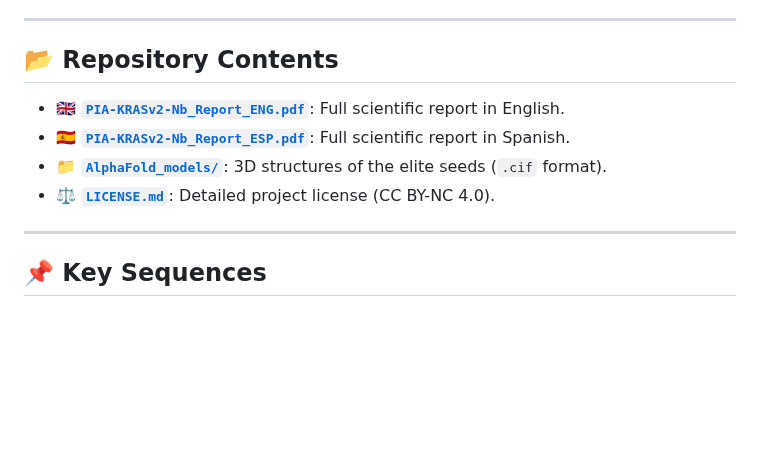
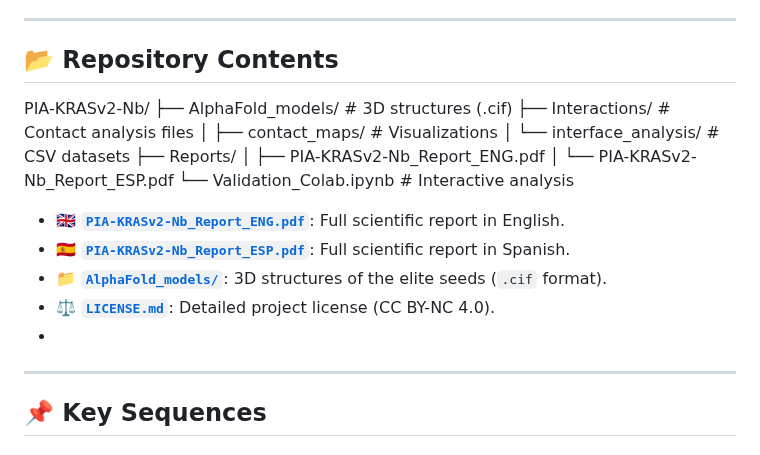
Before and after one commit to NachoPeinador/PIA-KRASv2-Nb, a Markdown page: README.md, the part around the change. Rendered like a GitHub page; blank space fills up the shorter version.

```diff
--- a/README.md
+++ b/README.md
@@ -61,11 +61,23 @@ Explore the interaction analysis in our Colab notebook:
 ---
 
 ## 📂 Repository Contents
+PIA-KRASv2-Nb/
+├── AlphaFold_models/ # 3D structures (.cif)
+├── Interactions/ # Contact analysis files
+│ ├── contact_maps/ # Visualizations
+│ └── interface_analysis/ # CSV datasets
+├── Reports/
+│ ├── PIA-KRASv2-Nb_Report_ENG.pdf
+│ └── PIA-KRASv2-Nb_Report_ESP.pdf
+└── Validation_Colab.ipynb # Interactive analysis
+
+
 
 - 🇬🇧 [**`PIA-KRASv2-Nb_Report_ENG.pdf`**](./PIA-KRASv2-Nb_Report_ENG.pdf): Full scientific report in English.
 - 🇪🇸 [**`PIA-KRASv2-Nb_Report_ESP.pdf`**](./PIA-KRASv2-Nb_Report_ESP.pdf): Full scientific report in Spanish.
 - 📁 [**`AlphaFold_models/`**](./AlphaFold_models/): 3D structures of the elite seeds (`.cif` format).
 - ⚖️ [**`LICENSE.md`**](./LICENSE.md): Detailed project license (CC BY-NC 4.0).
+-
 
 ---
 
```
